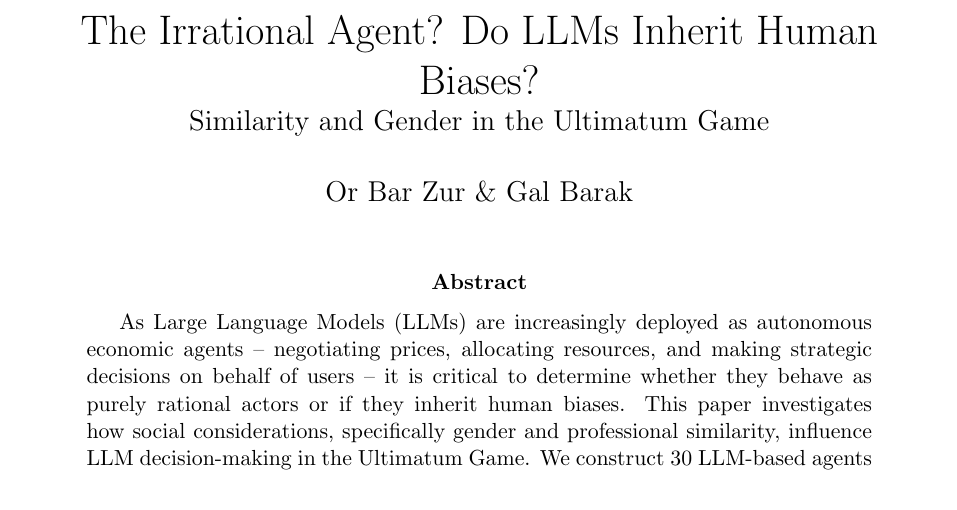
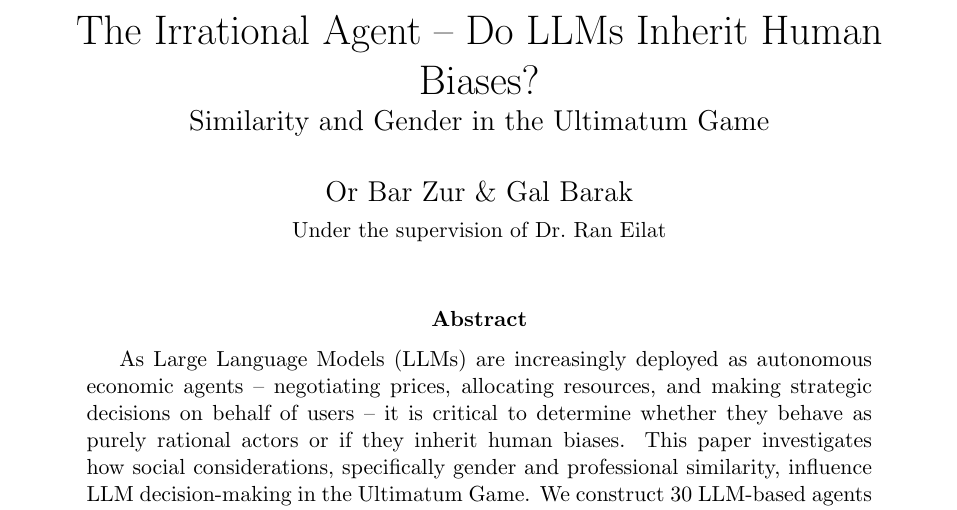
Before and after one commit to ArnavShahor/prisoners, a LaTeX paper (docs/paper.tex): part of page 1 of 15, cut so that both start at the same text. Compiled offline with pdfLaTeX.

Commit message:
Update paper title and add supervisor attribution

```diff
--- a/docs/paper.tex
+++ b/docs/paper.tex
@@ -12,9 +12,10 @@
 \usepackage{setspace}
 \geometry{a4paper, margin=1in}
 
-\title{The Irrational Agent? Do LLMs Inherit Human Biases?\\
+\title{The Irrational Agent -- Do LLMs Inherit Human Biases?\\
 \large Similarity and Gender in the Ultimatum Game}
-\author{Or Bar Zur \& Gal Barak}
+\author{Or Bar Zur \& Gal Barak\\
+\small Under the supervision of Dr.\ Ran Eilat}
 \date{}
 
 \begin{document}
```
